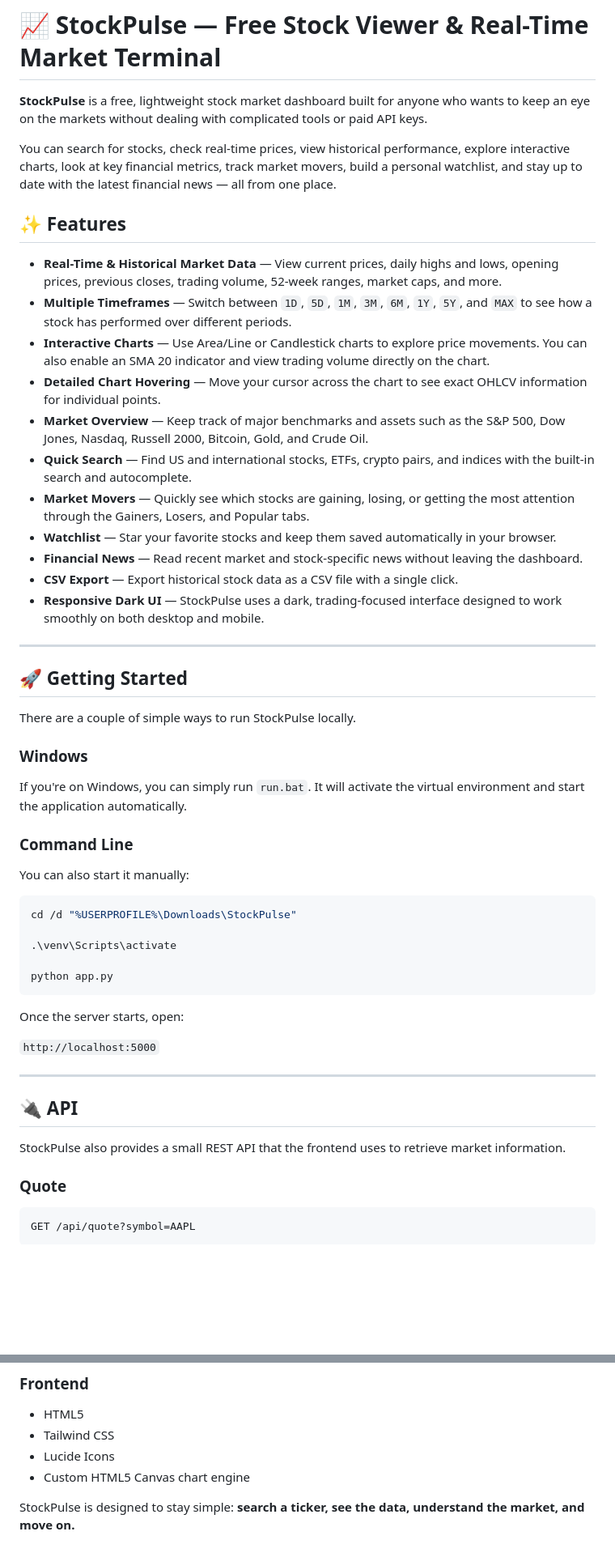
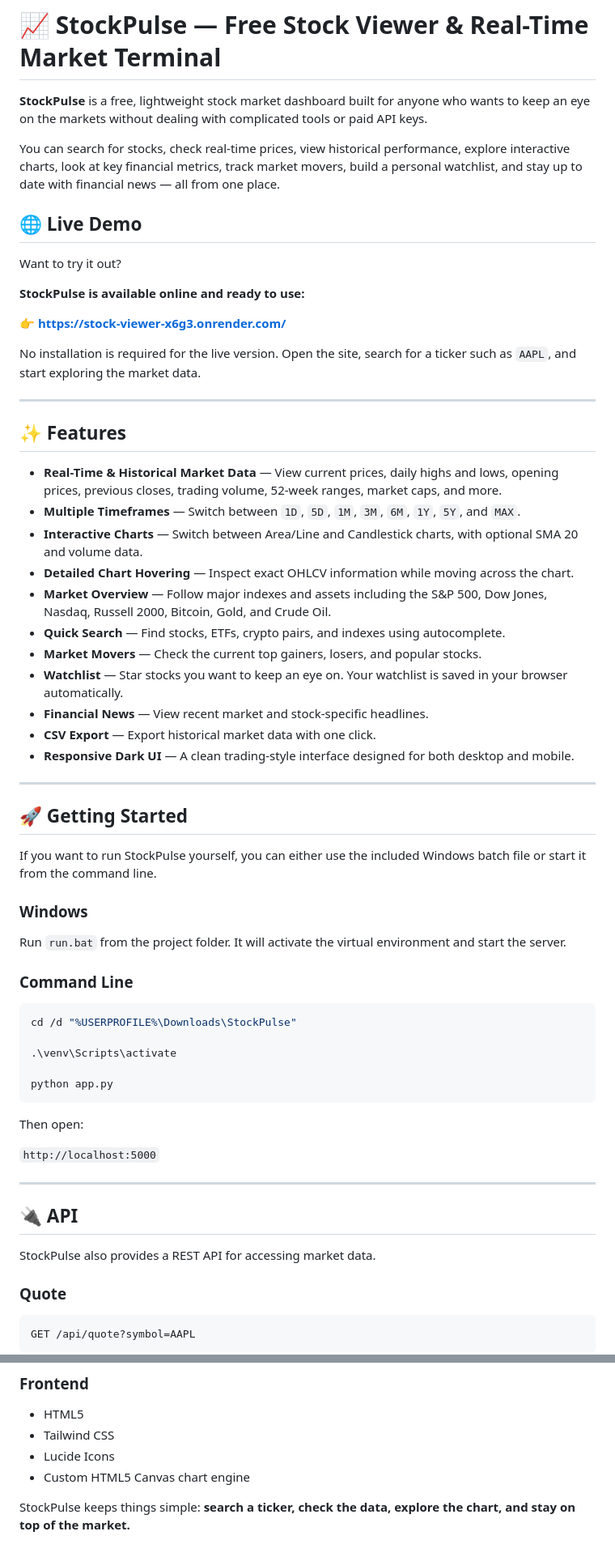
Before and after one commit to logicnestxvoidlure/stock-viewer, a Markdown page: README.md, 2 parts joined by grey strips. Shown at 81% size. GitHub-like rendering; blank space fills up the shorter version.

````diff
--- a/README.md
+++ b/README.md
@@ -2,35 +2,45 @@
 
 **StockPulse** is a free, lightweight stock market dashboard built for anyone who wants to keep an eye on the markets without dealing with complicated tools or paid API keys.
 
-You can search for stocks, check real-time prices, view historical performance, explore interactive charts, look at key financial metrics, track market movers, build a personal watchlist, and stay up to date with the latest financial news — all from one place.
+You can search for stocks, check real-time prices, view historical performance, explore interactive charts, look at key financial metrics, track market movers, build a personal watchlist, and stay up to date with financial news — all from one place.
+
+## 🌐 Live Demo
+
+Want to try it out?
+
+**StockPulse is available online and ready to use:**
+
+👉 **https://stock-viewer-x6g3.onrender.com/**
+
+No installation is required for the live version. Open the site, search for a ticker such as `AAPL`, and start exploring the market data.
+
+---
 
 ## ✨ Features
 
 * **Real-Time & Historical Market Data** — View current prices, daily highs and lows, opening prices, previous closes, trading volume, 52-week ranges, market caps, and more.
-* **Multiple Timeframes** — Switch between `1D`, `5D`, `1M`, `3M`, `6M`, `1Y`, `5Y`, and `MAX` to see how a stock has performed over different periods.
-* **Interactive Charts** — Use Area/Line or Candlestick charts to explore price movements. You can also enable an SMA 20 indicator and view trading volume directly on the chart.
-* **Detailed Chart Hovering** — Move your cursor across the chart to see exact OHLCV information for individual points.
-* **Market Overview** — Keep track of major benchmarks and assets such as the S&P 500, Dow Jones, Nasdaq, Russell 2000, Bitcoin, Gold, and Crude Oil.
-* **Quick Search** — Find US and international stocks, ETFs, crypto pairs, and indices with the built-in search and autocomplete.
-* **Market Movers** — Quickly see which stocks are gaining, losing, or getting the most attention through the Gainers, Losers, and Popular tabs.
-* **Watchlist** — Star your favorite stocks and keep them saved automatically in your browser.
-* **Financial News** — Read recent market and stock-specific news without leaving the dashboard.
-* **CSV Export** — Export historical stock data as a CSV file with a single click.
-* **Responsive Dark UI** — StockPulse uses a dark, trading-focused interface designed to work smoothly on both desktop and mobile.
+* **Multiple Timeframes** — Switch between `1D`, `5D`, `1M`, `3M`, `6M`, `1Y`, `5Y`, and `MAX`.
+* **Interactive Charts** — Switch between Area/Line and Candlestick charts, with optional SMA 20 and volume data.
+* **Detailed Chart Hovering** — Inspect exact OHLCV information while moving across the chart.
+* **Market Overview** — Follow major indexes and assets including the S&P 500, Dow Jones, Nasdaq, Russell 2000, Bitcoin, Gold, and Crude Oil.
+* **Quick Search** — Find stocks, ETFs, crypto pairs, and indexes using autocomplete.
+* **Market Movers** — Check the current top gainers, losers, and popular stocks.
+* **Watchlist** — Star stocks you want to keep an eye on. Your watchlist is saved in your browser automatically.
+* **Financial News** — View recent market and stock-specific headlines.
+* **CSV Export** — Export historical market data with one click.
+* **Responsive Dark UI** — A clean trading-style interface designed for both desktop and mobile.
 
 ---
 
 ## 🚀 Getting Started
 
-There are a couple of simple ways to run StockPulse locally.
+If you want to run StockPulse yourself, you can either use the included Windows batch file or start it from the command line.
 
 ### Windows
 
-If you're on Windows, you can simply run `run.bat`. It will activate the virtual environment and start the application automatically.
+Run `run.bat` from the project folder. It will activate the virtual environment and start the server.
 
 ### Command Line
-
-You can also start it manually:
 
 ```bash
 cd /d "%USERPROFILE%\Downloads\StockPulse"
@@ -40,7 +50,7 @@ cd /d "%USERPROFILE%\Downloads\StockPulse"
 python app.py
 ```
 
-Once the server starts, open:
+Then open:
 
 `http://localhost:5000`
 
@@ -48,7 +58,7 @@ Once the server starts, open:
 
 ## 🔌 API
 
-StockPulse also provides a small REST API that the frontend uses to retrieve market information.
+StockPulse also provides a REST API for accessing market data.
 
 ### Quote
 
@@ -108,4 +118,4 @@ Returns recent financial news related to the requested ticker.
 * Lucide Icons
 * Custom HTML5 Canvas chart engine
 
-StockPulse is designed to stay simple: **search a ticker, see the data, understand the market, and move on.**
+StockPulse keeps things simple: **search a ticker, check the data, explore the chart, and stay on top of the market.**
````
Also changed, not shown: other parts of README.md (+3 -3 lines).
